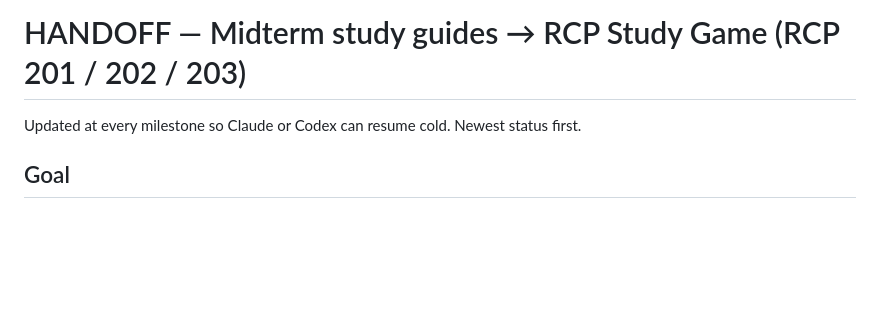
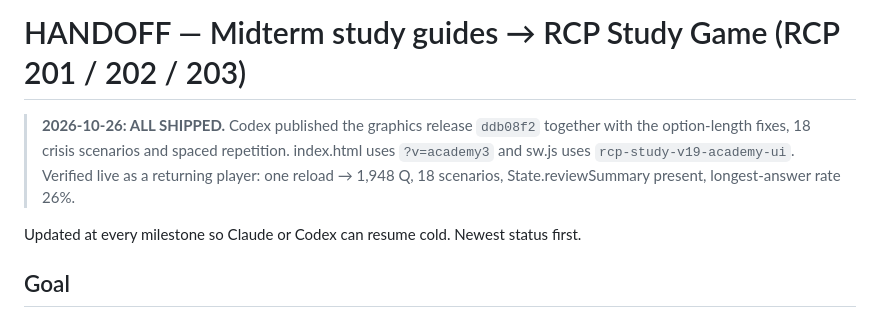
Before and after one commit to lourdsonfdo/RCPStudyGame, a Markdown page: docs/HANDOFF_midterm_banks.md, the part around the change. Rendered like a GitHub page; blank space fills up the shorter version.

Commit message:
docs: handoff — option fixes, scenarios and spaced repetition are live (shipped with ddb08f2)
Co-Authored-By: Claude Opus 5.5 <noreply@anthropic.com>

```diff
--- a/docs/HANDOFF_midterm_banks.md
+++ b/docs/HANDOFF_midterm_banks.md
@@ -1,4 +1,8 @@
 # HANDOFF — Midterm study guides → RCP Study Game (RCP 201 / 202 / 203)
+
+> **2026-10-26: ALL SHIPPED.** Codex published the graphics release `ddb08f2` together with the option-length fixes,
+> 18 crisis scenarios and spaced repetition. index.html uses `?v=academy3` and sw.js uses `rcp-study-v19-academy-ui`.
+> Verified live as a returning player: one reload → 1,948 Q, 18 scenarios, State.reviewSummary present, longest-answer rate 26%.
 
 Updated at every milestone so Claude or Codex can resume cold. Newest status first.
 
```
